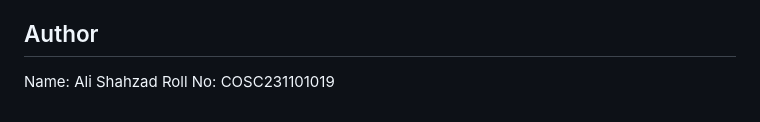
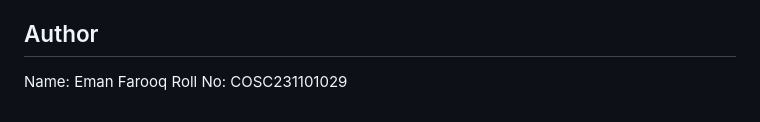
Before and after one commit to emanfarooq26/Laravel-Intro, a Markdown page: README.md, the part around the change. Rendered like a GitHub page.

```diff
--- a/README.md
+++ b/README.md
@@ -61,5 +61,5 @@ If you discover a security vulnerability within Laravel, please send an e-mail t
 - Add fake data using Seeders and Factories
 
 ## Author
-Name: Ali Shahzad
-Roll No: COSC231101019
+Name: Eman Farooq
+Roll No: COSC231101029
```
